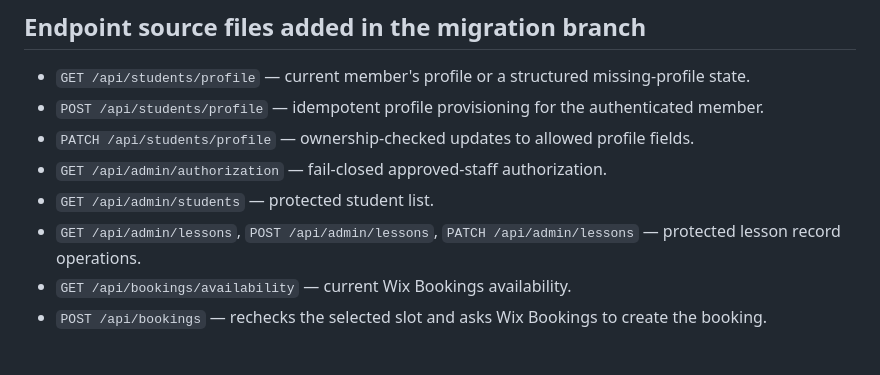
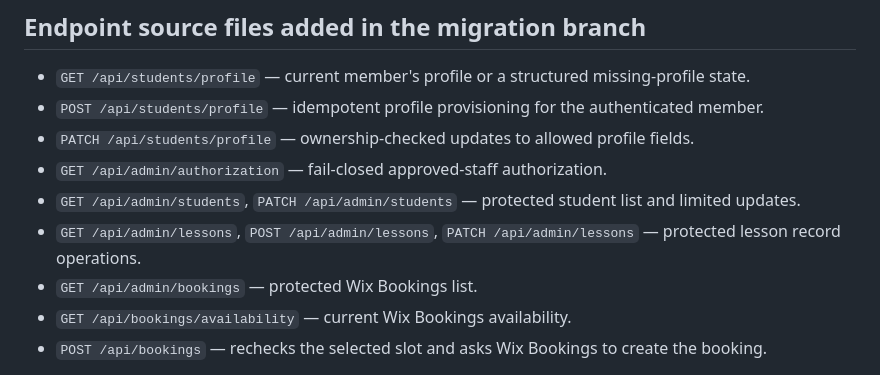
Before and after one commit to Tanjir217/British-Standard-Driving-Academy, a Markdown page: README.md, the part around the change. Drawn GitHub-style.

Commit message:
docs: list admin booking endpoint

```diff
--- a/README.md
+++ b/README.md
@@ -55,8 +55,9 @@ Do not run `wix headless link` or any release command until the Wix site binding
 - `POST /api/students/profile` — idempotent profile provisioning for the authenticated member.
 - `PATCH /api/students/profile` — ownership-checked updates to allowed profile fields.
 - `GET /api/admin/authorization` — fail-closed approved-staff authorization.
-- `GET /api/admin/students` — protected student list.
+- `GET /api/admin/students`, `PATCH /api/admin/students` — protected student list and limited updates.
 - `GET /api/admin/lessons`, `POST /api/admin/lessons`, `PATCH /api/admin/lessons` — protected lesson record operations.
+- `GET /api/admin/bookings` — protected Wix Bookings list.
 - `GET /api/bookings/availability` — current Wix Bookings availability.
 - `POST /api/bookings` — rechecks the selected slot and asks Wix Bookings to create the booking.
 
```
